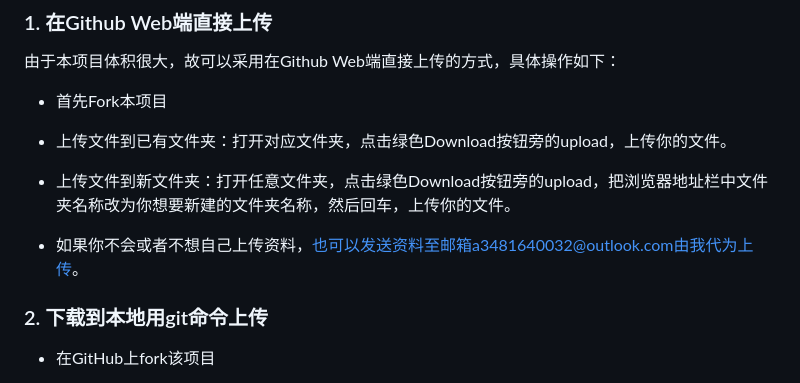
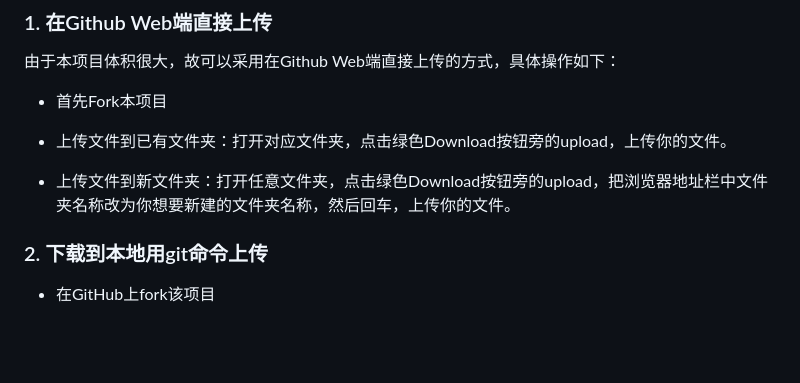
Before and after one commit to andream7/cuit_sharing, a Markdown page: README.md, the part around the change. Drawn GitHub-style; blank space fills up the shorter version.

Commit message:
Update README.md (#59)

```diff
--- a/README.md
+++ b/README.md
@@ -63,8 +63,6 @@ git clone https://github.com/andream7/cuit_sharing.git
 
 - 上传文件到新文件夹：打开任意文件夹，点击绿色Download按钮旁的upload，把浏览器地址栏中文件夹名称改为你想要新建的文件夹名称，然后回车，上传你的文件。
 
-- 如果你不会或者不想自己上传资料，也可以发送资料至邮箱a3481640032@outlook.com由我代为上传。
-
 ### 2. 下载到本地用git命令上传
 
   - 在GitHub上fork该项目
```
